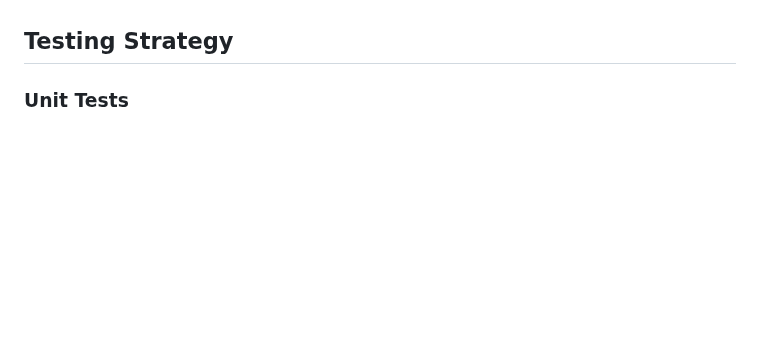
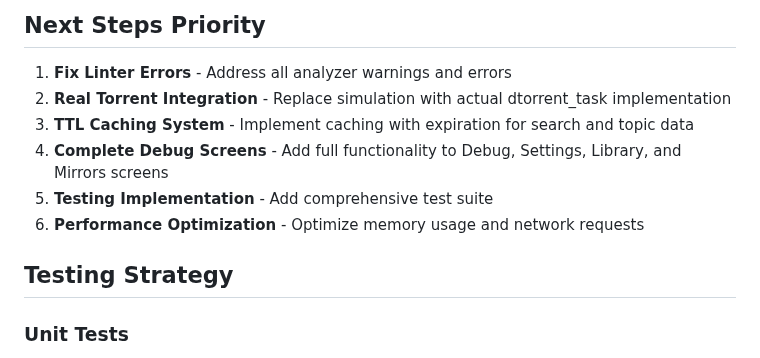
Before and after one commit to Gosayram/jabook, a Markdown page: IDEA.md, the part around one of its changes. Drawn GitHub-style; blank space fills up the shorter version.

```diff
--- a/IDEA.md
+++ b/IDEA.md
@@ -318,3 +348,11 @@ flutter build apk --release --split-per-abi
+## Next Steps Priority
+
+1. **Fix Linter Errors** - Address all analyzer warnings and errors
+2. **Real Torrent Integration** - Replace simulation with actual dtorrent_task implementation
+3. **TTL Caching System** - Implement caching with expiration for search and topic data
+4. **Complete Debug Screens** - Add full functionality to Debug, Settings, Library, and Mirrors screens
+5. **Testing Implementation** - Add comprehensive test suite
+6. **Performance Optimization** - Optimize memory usage and network requests
 
 ## Testing Strategy
 
```
Also changed, not shown: other parts of IDEA.md (+62 -32 lines).
